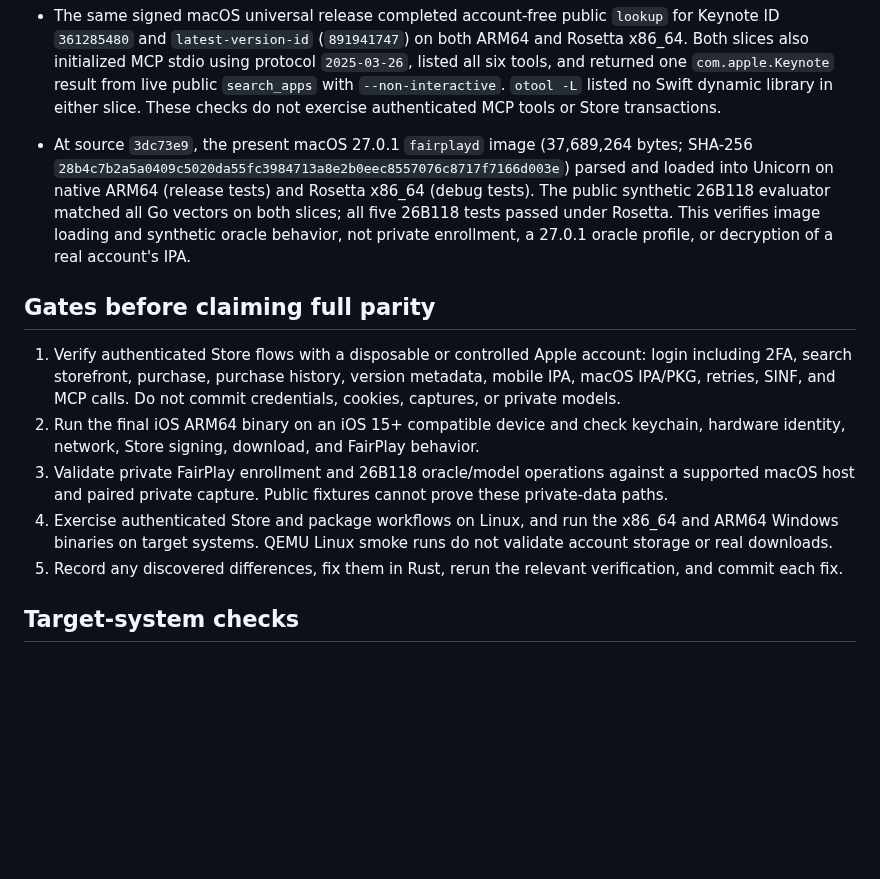
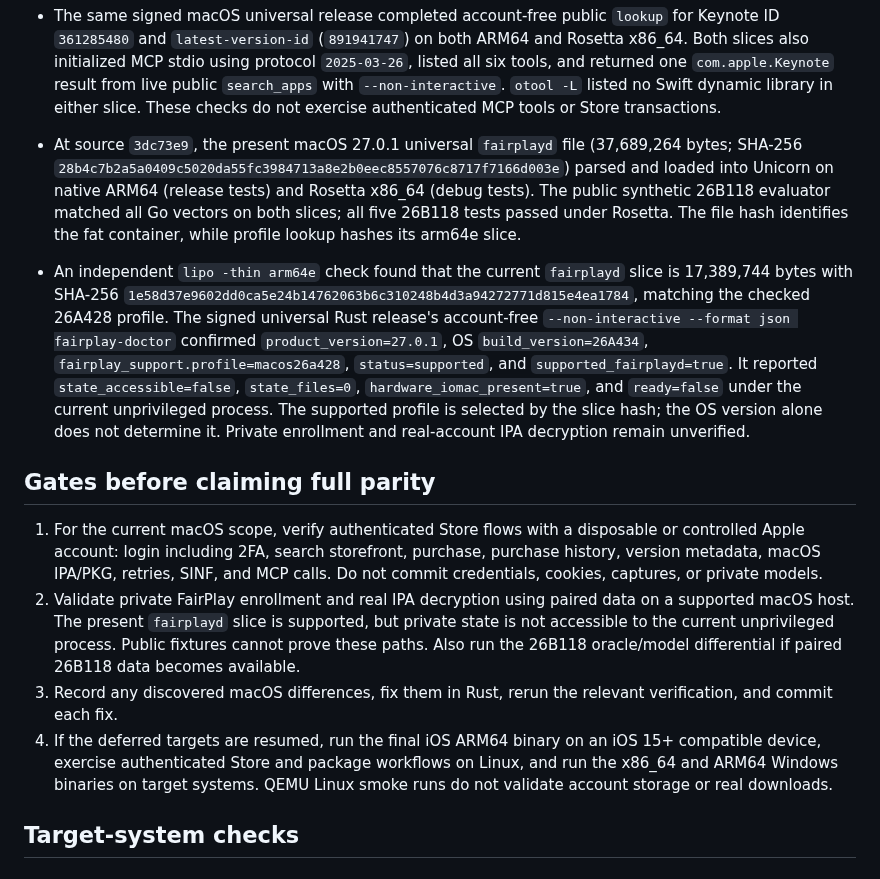
Before and after one commit to everettjf/ipatool-rs, a Markdown page: PORTING.md, the part around one of its changes. Rendered like a GitHub page; blank space fills up the shorter version.

Commit message:
Correct macOS FairPlay slice support evidence

```diff
--- a/PORTING.md
+++ b/PORTING.md
@@ -195,15 +195,15 @@ The 2026-10-27 help-only audit compared long flags on the root command, `auth` a
 - Go validates both archived and extracted checksum metadata while reading each regular XAR file record. A 384-byte synthetic package with a valid archived payload checksum and an invalid extracted checksum (`gg`) failed Go parsing but passed the old Rust package validator. The vendored parser now checks both checksum fields for a supported non-`none` type and valid hexadecimal data, and rejects missing data on regular file records. The regression passed on macOS ARM64 and Rosetta x86_64; the full active suite passed 381 library and 40 CLI tests, plus formatting and Clippy. The signed universal release built from `8150e2e` passed signature verification, contained both architectures, and returned identical public US macOS Keynote results. SHA-256: `92569a482f7492a46c629176b07253b36dff6925cd6ef6277a1e1a32a6dda910`.
 - Go rejects XAR version 2 with `xar: bad version`; both old Rust Mac package and preflight paths accepted a version-2 header around otherwise valid data. The vendored reader now validates magic, version 1, and the exact 28-byte header before decoding the TOC. Focused version regressions passed on macOS ARM64 and Rosetta x86_64; the full active suite passed 383 library and 40 CLI tests, plus formatting and Clippy. The signed universal release built from `f5f86b0` passed signature verification, contained both architectures, and returned identical public US macOS Keynote results. SHA-256: `87ca25177e869173e13880f8daceae3889bbd5ea55e9711de1c7dada99311004`.
 - The same signed macOS universal release completed account-free public `lookup` for Keynote ID `361285480` and `latest-version-id` (`891941747`) on both ARM64 and Rosetta x86_64. Both slices also initialized MCP stdio using protocol `2025-03-26`, listed all six tools, and returned one `com.apple.Keynote` result from live public `search_apps` with `--non-interactive`. `otool -L` listed no Swift dynamic library in either slice. These checks do not exercise authenticated MCP tools or Store transactions.
-- At source `3dc73e9`, the present macOS 27.0.1 `fairplayd` image (37,689,264 bytes; SHA-256 `28b4c7b2a5a0409c5020da55fc3984713a8e2b0eec8557076c8717f7166d003e`) parsed and loaded into Unicorn on native ARM64 (release tests) and Rosetta x86_64 (debug tests). The public synthetic 26B118 evaluator matched all Go vectors on both slices; all five 26B118 tests passed under Rosetta. This verifies image loading and synthetic oracle behavior, not private enrollment, a 27.0.1 oracle profile, or decryption of a real account's IPA.
+- At source `3dc73e9`, the present macOS 27.0.1 universal `fairplayd` file (37,689,264 bytes; SHA-256 `28b4c7b2a5a0409c5020da55fc3984713a8e2b0eec8557076c8717f7166d003e`) parsed and loaded into Unicorn on native ARM64 (release tests) and Rosetta x86_64 (debug tests). The public synthetic 26B118 evaluator matched all Go vectors on both slices; all five 26B118 tests passed under Rosetta. The file hash identifies the fat container, while profile lookup hashes its arm64e slice.
+- An independent `lipo -thin arm64e` check found that the current `fairplayd` slice is 17,389,744 bytes with SHA-256 `1e58d37e9602dd0ca5e24b14762063b6c310248b4d3a94272771d815e4ea1784`, matching the checked 26A428 profile. The signed universal Rust release's account-free `--non-interactive --format json fairplay-doctor` confirmed `product_version=27.0.1`, OS `build_version=26A434`, `fairplay_support.profile=macos26a428`, `status=supported`, and `supported_fairplayd=true`. It reported `state_accessible=false`, `state_files=0`, `hardware_iomac_present=true`, and `ready=false` under the current unprivileged process. The supported profile is selected by the slice hash; the OS version alone does not determine it. Private enrollment and real-account IPA decryption remain unverified.
 
 ## Gates before claiming full parity
 
-1. Verify authenticated Store flows with a disposable or controlled Apple account: login including 2FA, search storefront, purchase, purchase history, version metadata, mobile IPA, macOS IPA/PKG, retries, SINF, and MCP calls. Do not commit credentials, cookies, captures, or private models.
-2. Run the final iOS ARM64 binary on an iOS 15+ compatible device and check keychain, hardware identity, network, Store signing, download, and FairPlay behavior.
-3. Validate private FairPlay enrollment and 26B118 oracle/model operations against a supported macOS host and paired private capture. Public fixtures cannot prove these private-data paths.
-4. Exercise authenticated Store and package workflows on Linux, and run the x86_64 and ARM64 Windows binaries on target systems. QEMU Linux smoke runs do not validate account storage or real downloads.
-5. Record any discovered differences, fix them in Rust, rerun the relevant verification, and commit each fix.
+1. For the current macOS scope, verify authenticated Store flows with a disposable or controlled Apple account: login including 2FA, search storefront, purchase, purchase history, version metadata, macOS IPA/PKG, retries, SINF, and MCP calls. Do not commit credentials, cookies, captures, or private models.
+2. Validate private FairPlay enrollment and real IPA decryption using paired data on a supported macOS host. The present `fairplayd` slice is supported, but private state is not accessible to the current unprivileged process. Public fixtures cannot prove these paths. Also run the 26B118 oracle/model differential if paired 26B118 data becomes available.
+3. Record any discovered macOS differences, fix them in Rust, rerun the relevant verification, and commit each fix.
+4. If the deferred targets are resumed, run the final iOS ARM64 binary on an iOS 15+ compatible device, exercise authenticated Store and package workflows on Linux, and run the x86_64 and ARM64 Windows binaries on target systems. QEMU Linux smoke runs do not validate account storage or real downloads.
 
 ## Target-system checks
 
```
Also changed, not shown: other parts of PORTING.md (+1 -1 lines).
